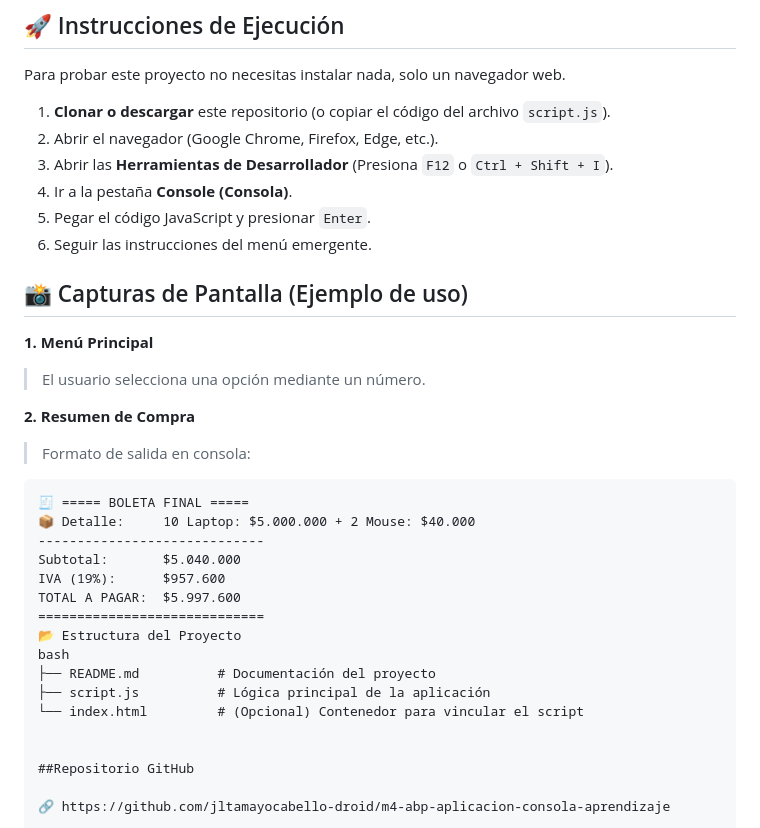
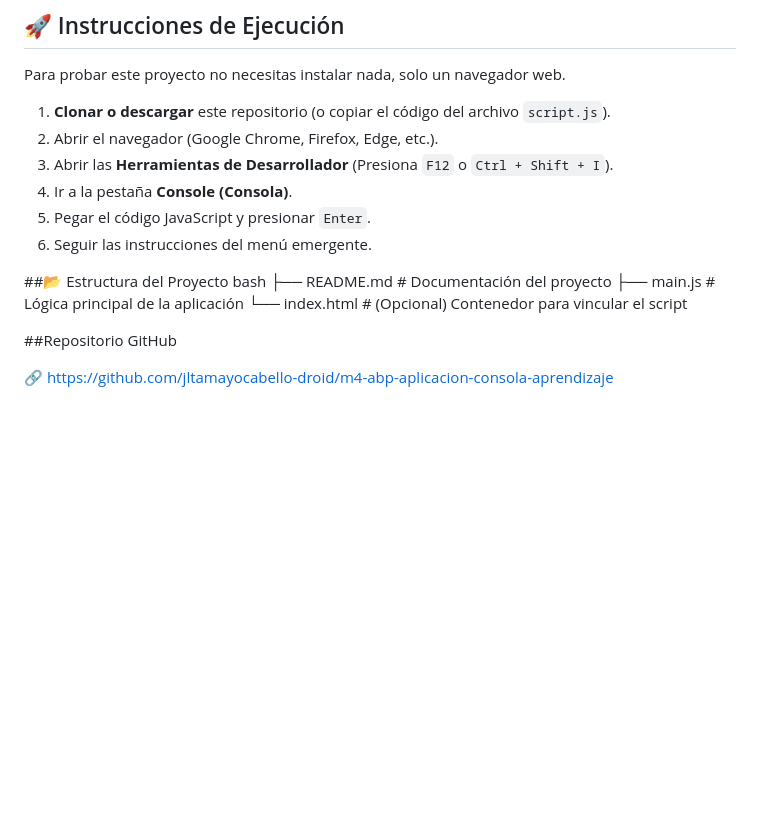
Before and after one commit to jltamayocabello-droid/m4-abp-aplicacion-consola-aprendizaje, a Markdown page: README.md, the part around the change. Rendered like a GitHub page; blank space fills up the shorter version.

Commit message:
Se elimina capturas de pantallas del README

````diff
--- a/README.md
+++ b/README.md
@@ -49,25 +49,11 @@ Para probar este proyecto no necesitas instalar nada, solo un navegador web.
 5.  Pegar el código JavaScript y presionar `Enter`.
 6.  Seguir las instrucciones del menú emergente.
 
-## 📸 Capturas de Pantalla (Ejemplo de uso)
 
-**1. Menú Principal**
-> El usuario selecciona una opción mediante un número.
-
-**2. Resumen de Compra**
-> Formato de salida en consola:
-```text
-🧾 ===== BOLETA FINAL =====
-📦 Detalle:     10 Laptop: $5.000.000 + 2 Mouse: $40.000
------------------------------
-Subtotal:       $5.040.000
-IVA (19%):      $957.600
-TOTAL A PAGAR:  $5.997.600
-=============================
-📂 Estructura del Proyecto
+##📂 Estructura del Proyecto
 bash
 ├── README.md          # Documentación del proyecto
-├── script.js          # Lógica principal de la aplicación
+├── main.js          # Lógica principal de la aplicación
 └── index.html         # (Opcional) Contenedor para vincular el script
 
 
````
